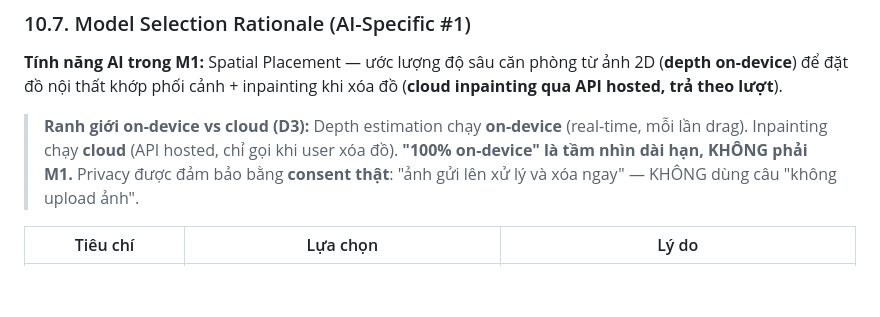
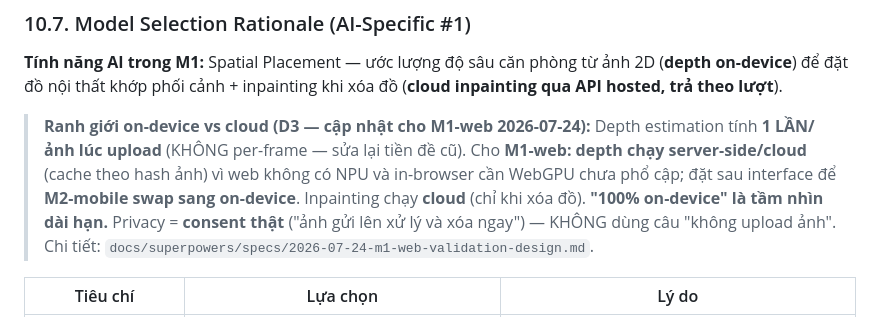
Before and after one commit to saig0nvang/Your-Space-Project, a Markdown page: Product/PRD.md, the part around the change. Drawn GitHub-style; blank space fills up the shorter version.

Commit message:
docs(m1): chốt 3 phong cách (Japandi/Mid-Century/Bauhaus) + đính chính depth server-side M1
Spec §1/§15 ghi 3 phong cách. PRD §10.7 + Decisions D3 sửa tiền đề 'depth on-device vì real-time' → M1-web depth server-side (1 lần/ảnh, cache), on-device = M2.

Co-Authored-By: Claude Opus 4.8 (1M context) <noreply@anthropic.com>

```diff
--- a/Product/PRD.md
+++ b/Product/PRD.md
@@ -147,7 +147,7 @@
 
 **Tính năng AI trong M1:** Spatial Placement — ước lượng độ sâu căn phòng từ ảnh 2D (**depth on-device**) để đặt đồ nội thất khớp phối cảnh + inpainting khi xóa đồ (**cloud inpainting qua API hosted, trả theo lượt**).
 
-> **Ranh giới on-device vs cloud (D3):** Depth estimation chạy **on-device** (real-time, mỗi lần drag). Inpainting chạy **cloud** (API hosted, chỉ gọi khi user xóa đồ). **"100% on-device" là tầm nhìn dài hạn, KHÔNG phải M1.** Privacy được đảm bảo bằng **consent thật**: "ảnh gửi lên xử lý và xóa ngay" — KHÔNG dùng câu "không upload ảnh".
+> **Ranh giới on-device vs cloud (D3 — cập nhật cho M1-web 2026-07-24):** Depth estimation tính **1 LẦN/ảnh lúc upload** (KHÔNG per-frame — sửa lại tiền đề cũ). Cho **M1-web: depth chạy server-side/cloud** (cache theo hash ảnh) vì web không có NPU và in-browser cần WebGPU chưa phổ cập; đặt sau interface để **M2-mobile swap sang on-device**. Inpainting chạy **cloud** (chỉ khi xóa đồ). **"100% on-device" là tầm nhìn dài hạn.** Privacy = **consent thật** ("ảnh gửi lên xử lý và xóa ngay") — KHÔNG dùng câu "không upload ảnh". Chi tiết: `docs/superpowers/specs/2026-07-24-m1-web-validation-design.md`.
 
 | Tiêu chí | Lựa chọn | Lý do |
 |---|---|---|
```
Also changed, not shown: Product_research/Decisions_Log_2026-07-23.md (+2 -0 lines), 1 other file.
